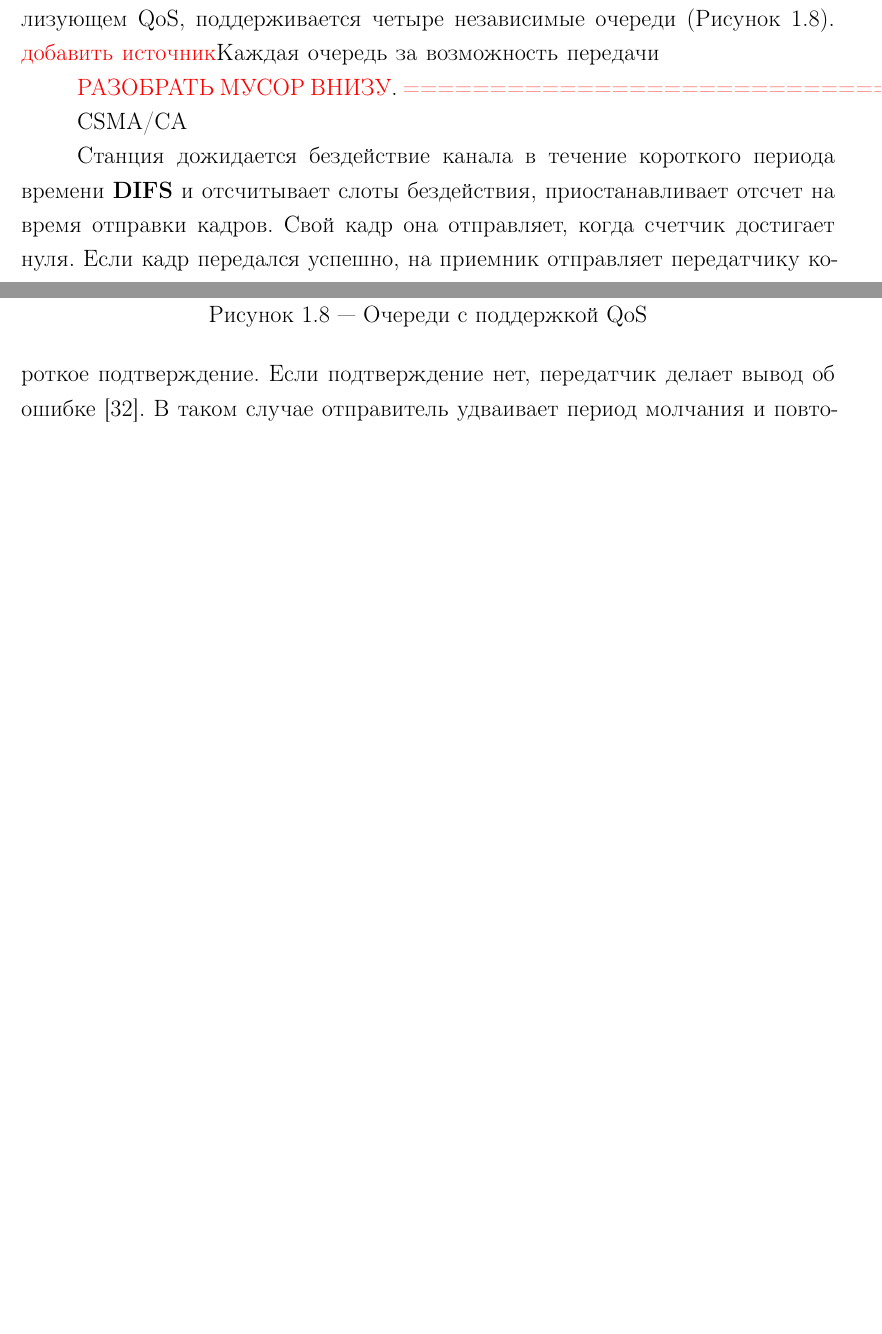
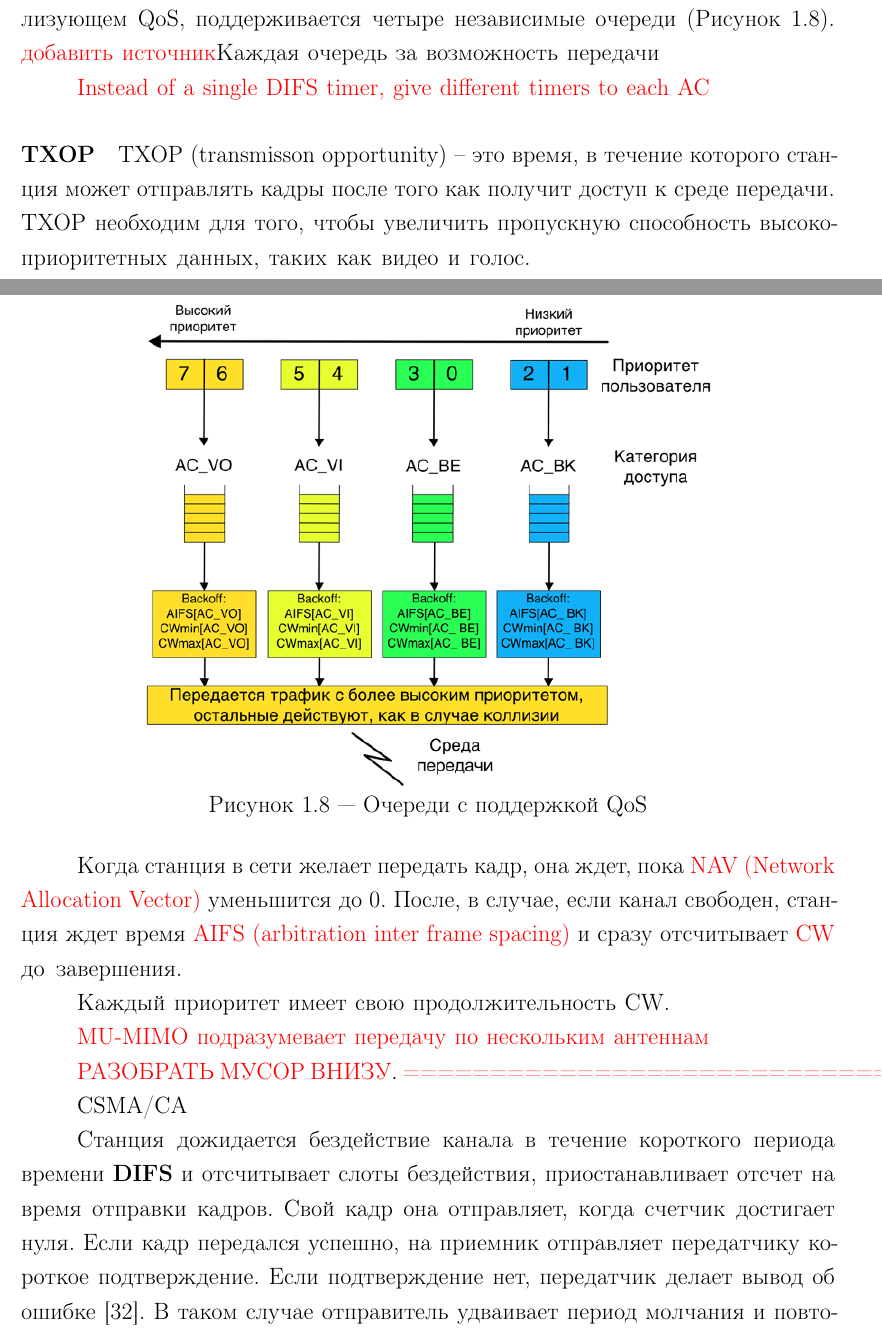
Before and after one commit to m0000Amir/disserop, a LaTeX thesis (dissertation.tex, which reads Dissertation/part1.tex): two parts of pages 27 and 28 of 31 before the commit and two parts of pages 27 and 28 of 32 after it, joined at a grey line, cut so that both start at the same text, the shorter picture padded with empty space. The pictures show the PDF file dissertation.pdf that the author committed with the source.

Commit message:
added TXOP description

```diff
--- a/Dissertation/part1.tex
+++ b/Dissertation/part1.tex
@@ -526,6 +526,17 @@ $$
 \label{fig:part1_edca_prior}
 \end{figure}
 
+\fixme{Instead of a single DIFS timer, give different timers to each AC}
+
+\paragraph{TXOP}
+TXOP (transmisson opportunity) -- это время, в течение которого станция может отправлять кадры после того как получит доступ к среде передачи. TXOP необходим для того, чтобы увеличить пропускную способность высокоприоритетных данных, таких как видео и голос.
+
+Когда станция в сети желает передать кадр, она ждет, пока \fixme{NAV (Network Allocation Vector)} уменьшится до 0. После, в случае, если канал свободен, станция ждет время \fixme{AIFS (arbitration inter frame spacing)} и сразу отсчитывает \fixme{CW} до завершения.
+
+Каждый приоритет имеет свою продолжительность CW.
+
+
+\fixme{MU-MIMO подразумевает передачу по нескольким антеннам}
 
 \fixme{РАЗОБРАТЬ МУСОР ВНИЗУ}.
 \fixme{======================================================}.
```
Also changed, not shown: dissertation.pdf, 1 other file.
